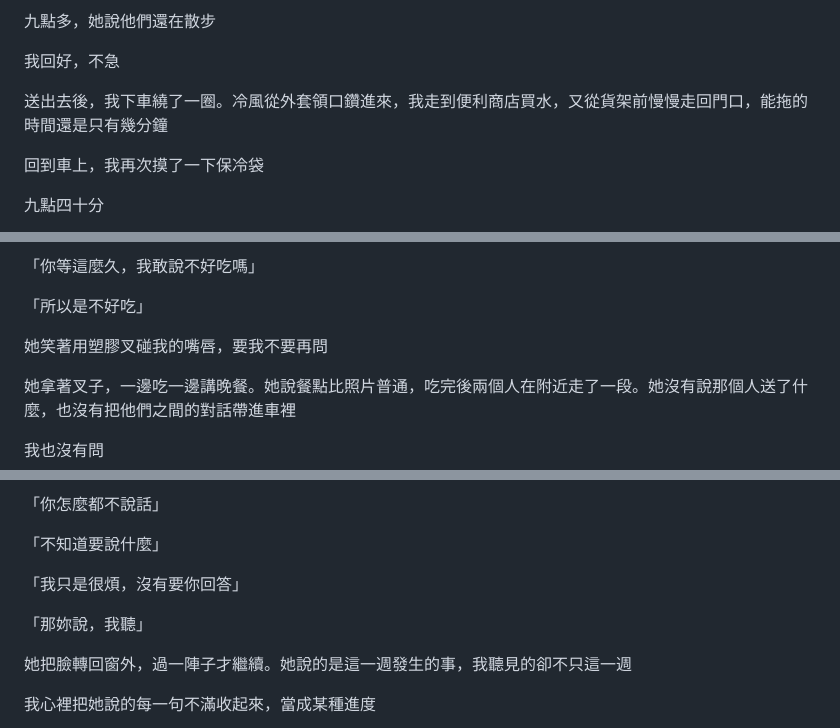
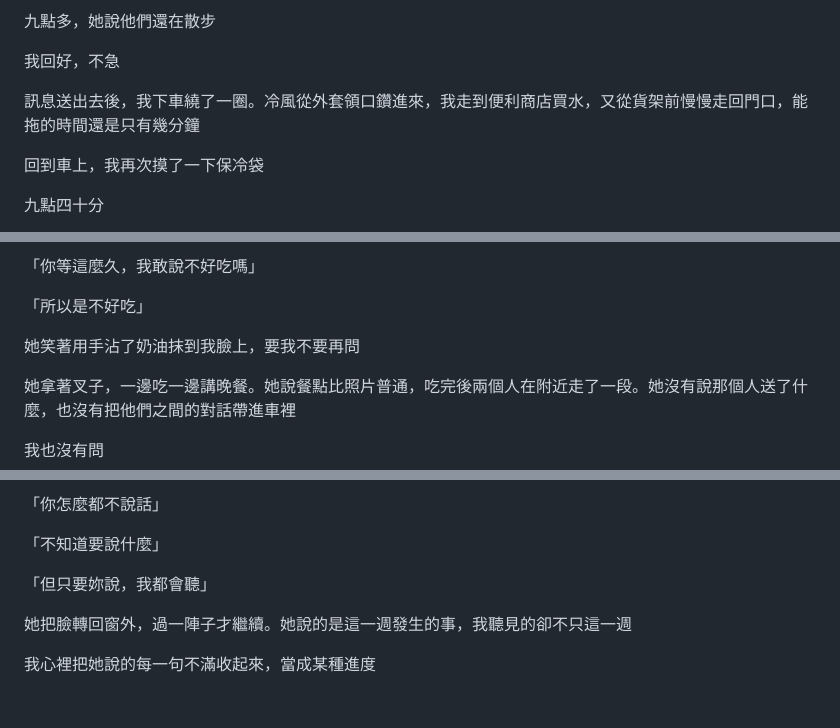
Before and after one commit to Rayyyyyyyyyyyyyyyyyyyy/book-reader, a Markdown page: book-reader/book-v2/05-第二輪生日.md, 3 parts joined by grey strips. GitHub-like rendering; blank space fills up the shorter version.

```diff
--- a/book-reader/book-v2/05-第二輪生日.md
+++ b/book-reader/book-v2/05-第二輪生日.md
@@ -34,7 +32,7 @@
 
 我回好，不急
 
-送出去後，我下車繞了一圈。冷風從外套領口鑽進來，我走到便利商店買水，又從貨架前慢慢走回門口，能拖的時間還是只有幾分鐘
+訊息送出去後，我下車繞了一圈。冷風從外套領口鑽進來，我走到便利商店買水，又從貨架前慢慢走回門口，能拖的時間還是只有幾分鐘
 
 回到車上，我再次摸了一下保冷袋
 
@@ -98,7 +96,7 @@
 
 「所以是不好吃」
 
-她笑著用塑膠叉碰我的嘴唇，要我不要再問
+她笑著用手沾了奶油抹到我臉上，要我不要再問
 
 她拿著叉子，一邊吃一邊講晚餐。她說餐點比照片普通，吃完後兩個人在附近走了一段。她沒有說那個人送了什麼，也沒有把他們之間的對話帶進車裡
 
@@ -272,9 +270,7 @@
 
 「不知道要說什麼」
 
-「我只是很煩，沒有要你回答」
-
-「那妳說，我聽」
+「但只要妳說，我都會聽」
 
 她把臉轉回窗外，過一陣子才繼續。她說的是這一週發生的事，我聽見的卻不只這一週
 
```
Also changed, not shown: other parts of book-reader/book-v2/05-第二輪生日.md (+12 -16 lines).
